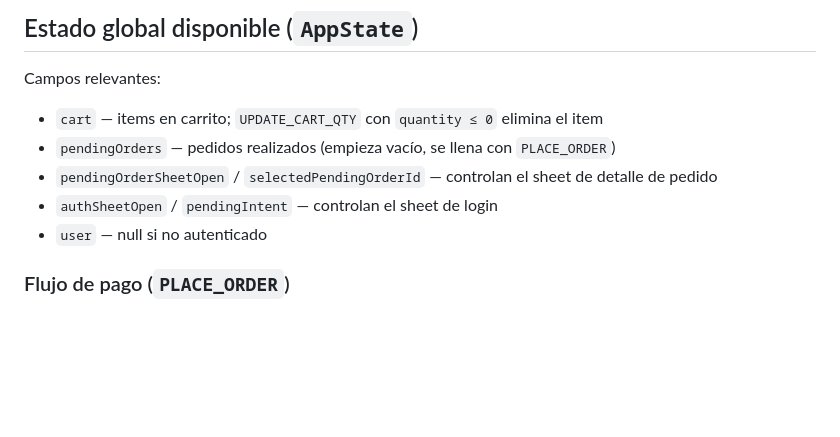
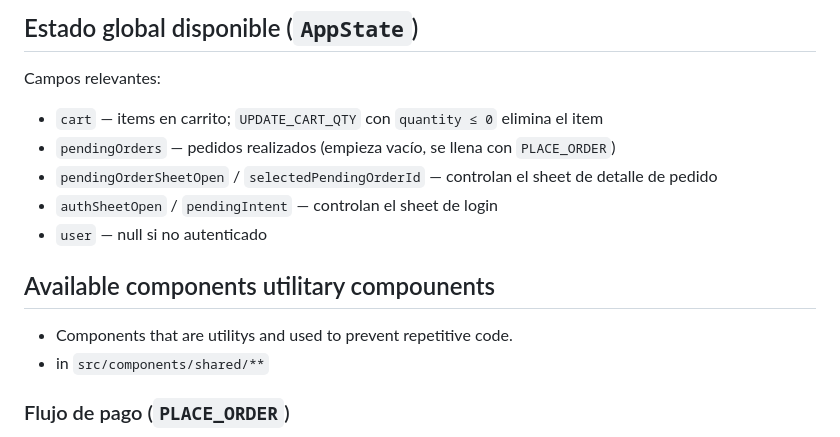
Before and after one commit to aticasmia007-rgb/CafeteriaAPP, a Markdown page: .claude/commands/new-component.md, the part around the change. Rendered like a GitHub page; blank space fills up the shorter version.

Commit message:
feat: add section for available utility components to new component documentation

```diff
--- a/.claude/commands/new-component.md
+++ b/.claude/commands/new-component.md
@@ -16,6 +16,11 @@ Campos relevantes:
 - `pendingOrderSheetOpen` / `selectedPendingOrderId` — controlan el sheet de detalle de pedido
 - `authSheetOpen` / `pendingIntent` — controlan el sheet de login
 - `user` — null si no autenticado
+
+## Available components utilitary compounents
+- Components that are utilitys and used to prevent repetitive code.
+- in `src/components/shared/**`
+
 
 ### Flujo de pago (`PLACE_ORDER`)
 Para registrar un pedido al pagar, **NO** uses `CLEAR_CART` separado — usa `PLACE_ORDER` que construye el pedido desde el carrito y lo vacía en un solo dispatch:
```
